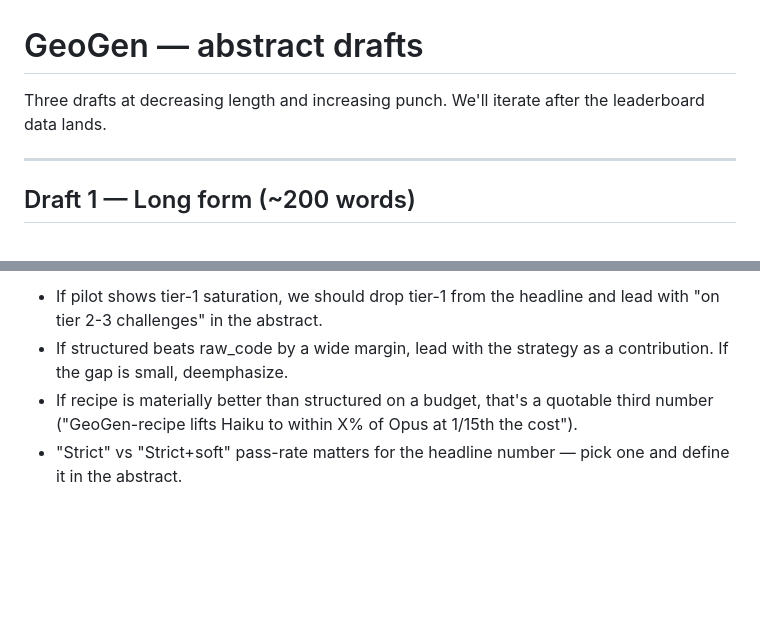
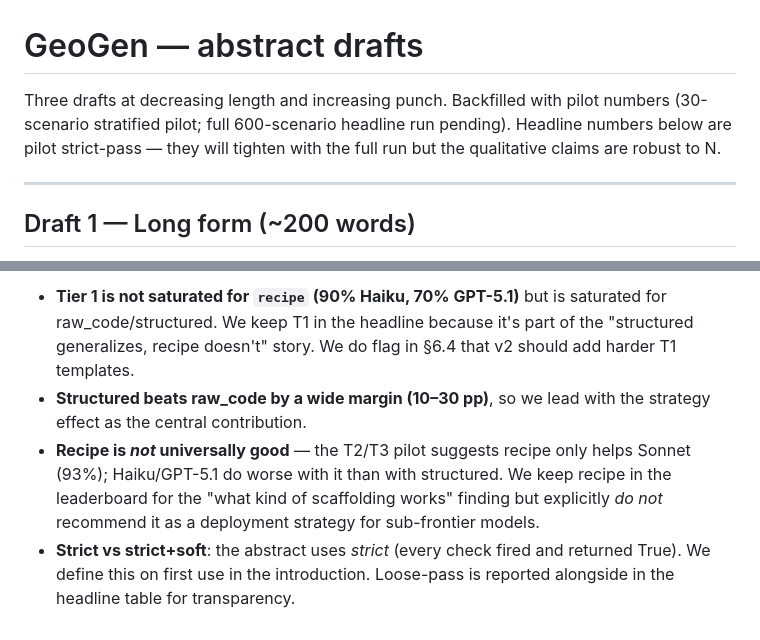
Before and after one commit to RenaissancePhilanthropy/geometry-diagram-generator, a Markdown page: docs/abstract-draft.md, 2 parts joined by grey strips. Drawn GitHub-style; blank space fills up the shorter version.

```diff
--- a/docs/abstract-draft.md
+++ b/docs/abstract-draft.md
@@ -1,6 +1,6 @@
 # GeoGen — abstract drafts
 
-Three drafts at decreasing length and increasing punch. We'll iterate after the leaderboard data lands.
+Three drafts at decreasing length and increasing punch. Backfilled with pilot numbers (30-scenario stratified pilot; full 600-scenario headline run pending). Headline numbers below are pilot strict-pass — they will tighten with the full run but the qualitative claims are robust to N.
 
 ---
 
@@ -51,5 +52,5 @@ My pick: #1 (most-Google-able, says exactly what the contribution is, sets up th
 
-- If pilot shows tier-1 saturation, we should drop tier-1 from the headline and lead with "on tier 2-3 challenges" in the abstract.
-- If structured beats raw_code by a wide margin, lead with the strategy as a contribution. If the gap is small, deemphasize.
-- If recipe is materially better than structured on a budget, that's a quotable third number ("GeoGen-recipe lifts Haiku to within X% of Opus at 1/15th the cost").
-- "Strict" vs "Strict+soft" pass-rate matters for the headline number — pick one and define it in the abstract.
+- **Tier 1 is not saturated for `recipe` (90% Haiku, 70% GPT-5.1)** but is saturated for raw_code/structured. We keep T1 in the headline because it's part of the "structured generalizes, recipe doesn't" story. We do flag in §6.4 that v2 should add harder T1 templates.
+- **Structured beats raw_code by a wide margin (10–30 pp)**, so we lead with the strategy effect as the central contribution.
+- **Recipe is *not* universally good** — the T2/T3 pilot suggests recipe only helps Sonnet (93%); Haiku/GPT-5.1 do worse with it than with structured. We keep recipe in the leaderboard for the "what kind of scaffolding works" finding but explicitly *do not* recommend it as a deployment strategy for sub-frontier models.
+- **Strict vs strict+soft**: the abstract uses *strict* (every check fired and returned True). We define this on first use in the introduction. Loose-pass is reported alongside in the headline table for transparency.
```
Also changed, not shown: other parts of docs/abstract-draft.md (+14 -13 lines), docs/section1-introduction.md (+18 -17 lines).
